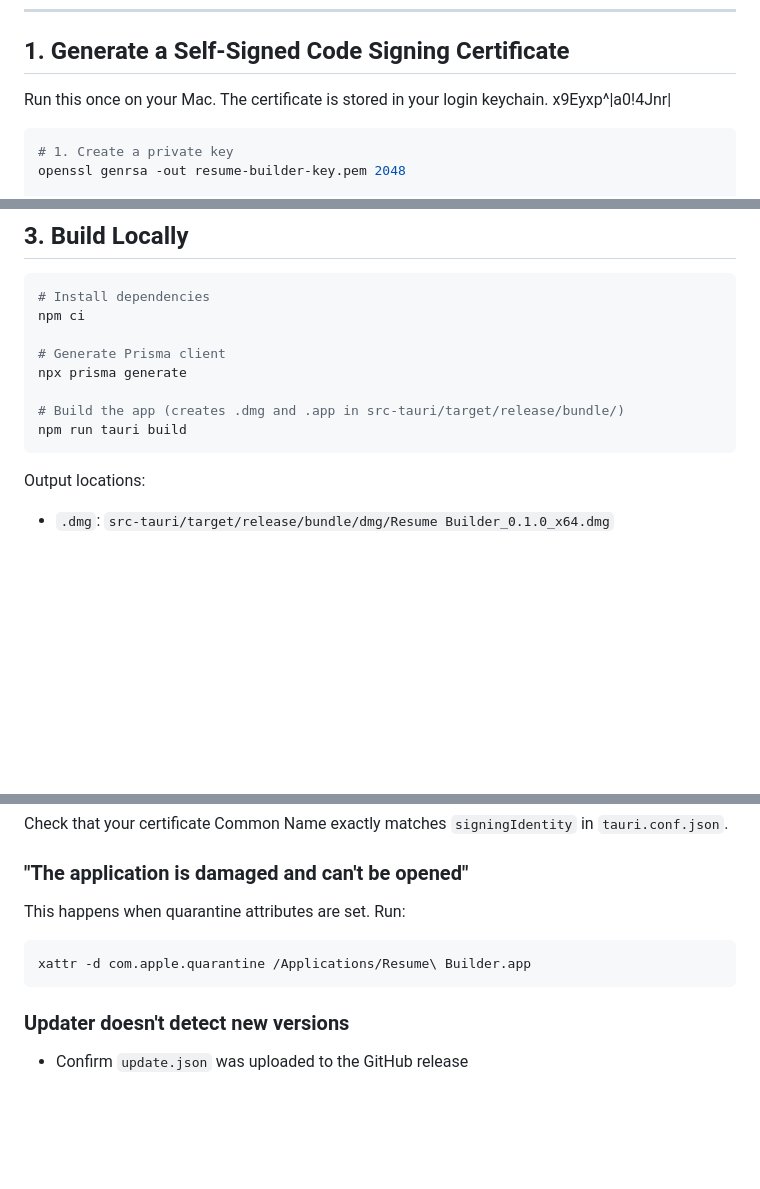
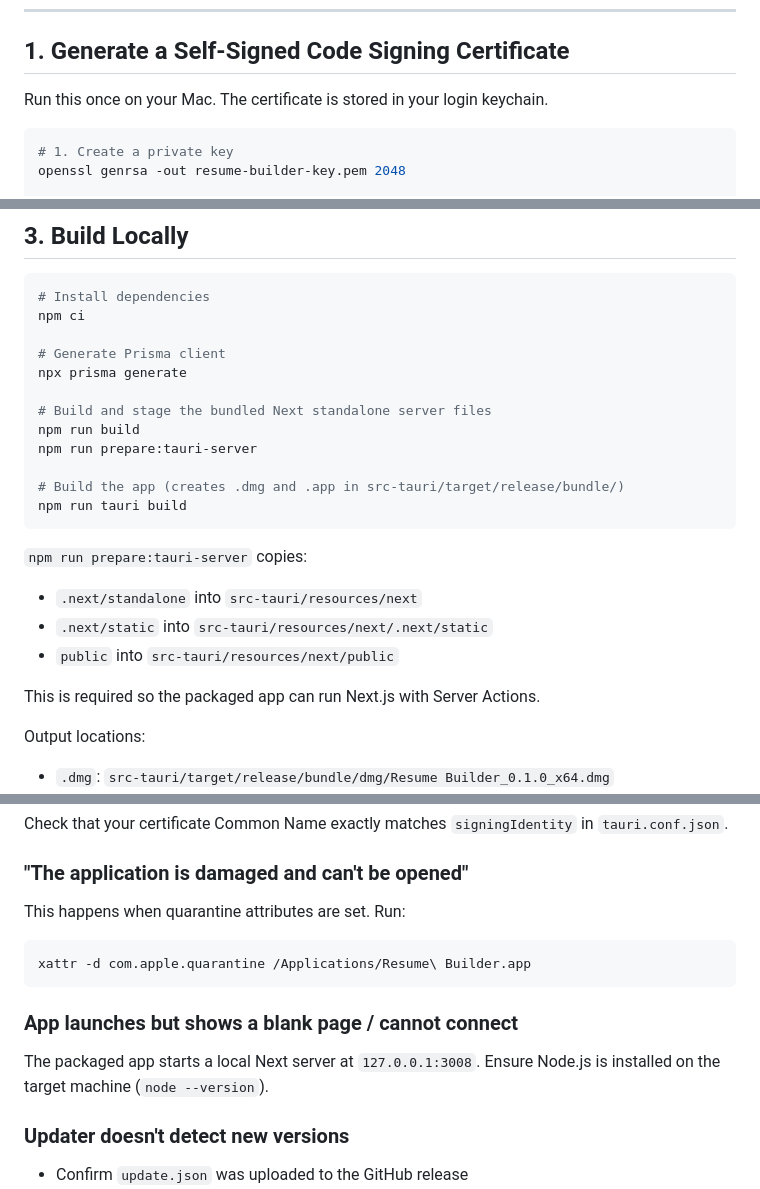
Before and after one commit to Pranavraut033/resume-builder, a Markdown page: docs/DISTRIBUTION.md, 3 parts joined by grey strips. Drawn GitHub-style; blank space fills up the shorter version.

Commit message:
docs: update distribution documentation

````diff
--- a/docs/DISTRIBUTION.md
+++ b/docs/DISTRIBUTION.md
@@ -16,7 +16,6 @@ This guide explains how to build, code-sign, and distribute Resume Builder as a
 ## 1. Generate a Self-Signed Code Signing Certificate
 
 Run this once on your Mac. The certificate is stored in your login keychain.
-x9Eyxp^|a0!4Jnr|
 ```bash
 # 1. Create a private key
 openssl genrsa -out resume-builder-key.pem 2048
@@ -98,9 +97,20 @@ npm ci
 # Generate Prisma client
 npx prisma generate
 
+# Build and stage the bundled Next standalone server files
+npm run build
+npm run prepare:tauri-server
+
 # Build the app (creates .dmg and .app in src-tauri/target/release/bundle/)
 npm run tauri build
 ```
+
+`npm run prepare:tauri-server` copies:
+- `.next/standalone` into `src-tauri/resources/next`
+- `.next/static` into `src-tauri/resources/next/.next/static`
+- `public` into `src-tauri/resources/next/public`
+
+This is required so the packaged app can run Next.js with Server Actions.
 
 Output locations:
 - `.dmg`: `src-tauri/target/release/bundle/dmg/Resume Builder_0.1.0_x64.dmg`
@@ -203,6 +213,11 @@ This happens when quarantine attributes are set. Run:
 xattr -d com.apple.quarantine /Applications/Resume\ Builder.app
 ```
 
+### App launches but shows a blank page / cannot connect
+
+The packaged app starts a local Next server at `127.0.0.1:3008`.
+Ensure Node.js is installed on the target machine (`node --version`).
+
 ### Updater doesn't detect new versions
 
 - Confirm `update.json` was uploaded to the GitHub release
````
